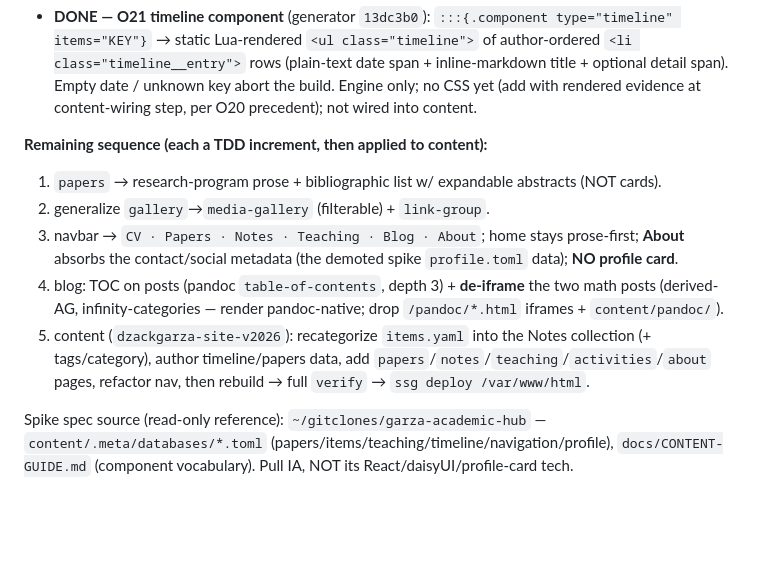
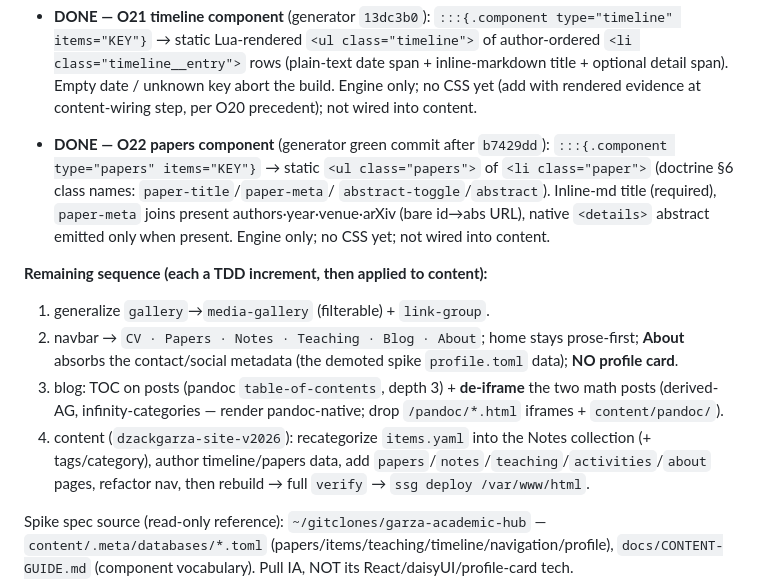
Before and after one commit to dzackgarza/pandoc-ssg, a Markdown page: .agents/memories/implementation-plan.md, the part around the change. GitHub-like rendering; blank space fills up the shorter version.

Commit message:
Record O22 papers done + renumber remaining redesign sequence
Co-Authored-By: Claude Opus 4.8 (1M context) <noreply@anthropic.com>

```diff
--- a/.agents/memories/implementation-plan.md
+++ b/.agents/memories/implementation-plan.md
@@ -74,15 +74,20 @@ Writing+Talks into a filterable **Notes** collection.
   inline-markdown title + optional detail span). Empty date / unknown key abort the
   build. Engine only; no CSS yet (add with rendered evidence at content-wiring step,
   per O20 precedent); not wired into content.
+- **DONE — O22 papers component** (generator green commit after `b7429dd`):
+  `:::{.component type="papers" items="KEY"}` → static `<ul class="papers">` of
+  `<li class="paper">` (doctrine §6 class names: `paper-title`/`paper-meta`/
+  `abstract-toggle`/`abstract`). Inline-md title (required), `paper-meta` joins
+  present authors·year·venue·arXiv (bare id→abs URL), native `<details>` abstract
+  emitted only when present. Engine only; no CSS yet; not wired into content.
 
 **Remaining sequence (each a TDD increment, then applied to content):**
-1. `papers` → research-program prose + bibliographic list w/ expandable abstracts (NOT cards).
-2. generalize `gallery`→`media-gallery` (filterable) + `link-group`.
-3. navbar → `CV · Papers · Notes · Teaching · Blog · About`; home stays prose-first;
+1. generalize `gallery`→`media-gallery` (filterable) + `link-group`.
+2. navbar → `CV · Papers · Notes · Teaching · Blog · About`; home stays prose-first;
    **About** absorbs the contact/social metadata (the demoted spike `profile.toml` data); **NO profile card**.
-4. blog: TOC on posts (pandoc `table-of-contents`, depth 3) + **de-iframe** the two math posts
+3. blog: TOC on posts (pandoc `table-of-contents`, depth 3) + **de-iframe** the two math posts
    (derived-AG, infinity-categories — render pandoc-native; drop `/pandoc/*.html` iframes + `content/pandoc/`).
-5. content (`dzackgarza-site-v2026`): recategorize `items.yaml` into the Notes collection (+ tags/category),
+4. content (`dzackgarza-site-v2026`): recategorize `items.yaml` into the Notes collection (+ tags/category),
    author timeline/papers data, add `papers`/`notes`/`teaching`/`activities`/`about` pages, refactor nav,
    then rebuild → full `verify` → `ssg deploy /var/www/html`.
 
```
